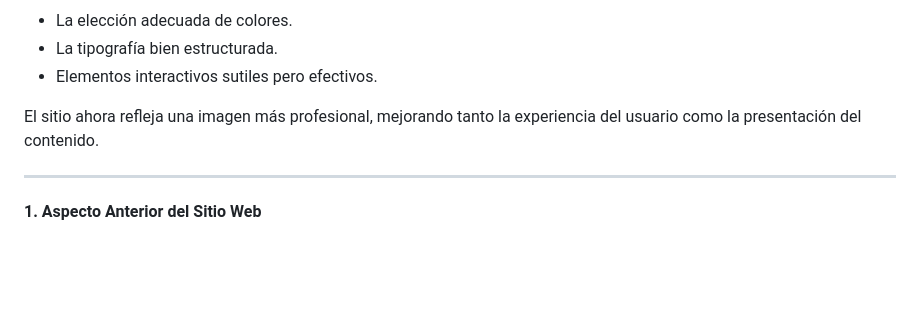
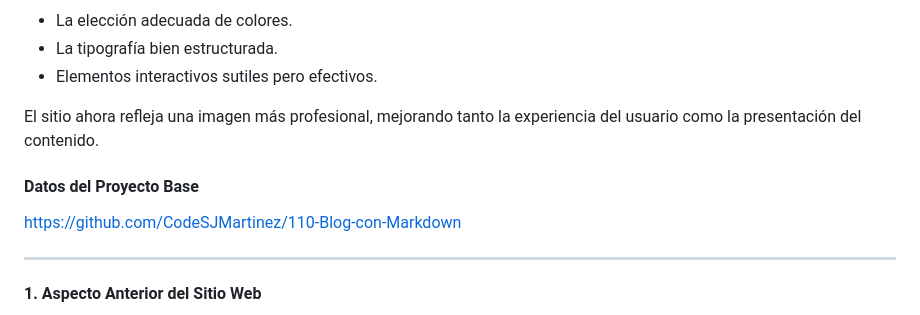
Before and after one commit to CodeSJMartinez/111-Blog-con-Markdown-Mejorado-Ejercicio-1, a Markdown page: README.md, the part around the change. Drawn GitHub-style; blank space fills up the shorter version.

Commit message:
Se incluyó el enlace del proyecto principal para tenerlo como referencia para evaluar los cambios y las mejoras realizadas.

```diff
--- a/README.md
+++ b/README.md
@@ -6,6 +6,9 @@ El rediseño implementado transformó el aspecto básico del sitio en uno más m
 - Elementos interactivos sutiles pero efectivos.
 
 El sitio ahora refleja una imagen más profesional, mejorando tanto la experiencia del usuario como la presentación del contenido.
+
+#### Datos del Proyecto Base
+https://github.com/CodeSJMartinez/110-Blog-con-Markdown
 
 ---
 
```
